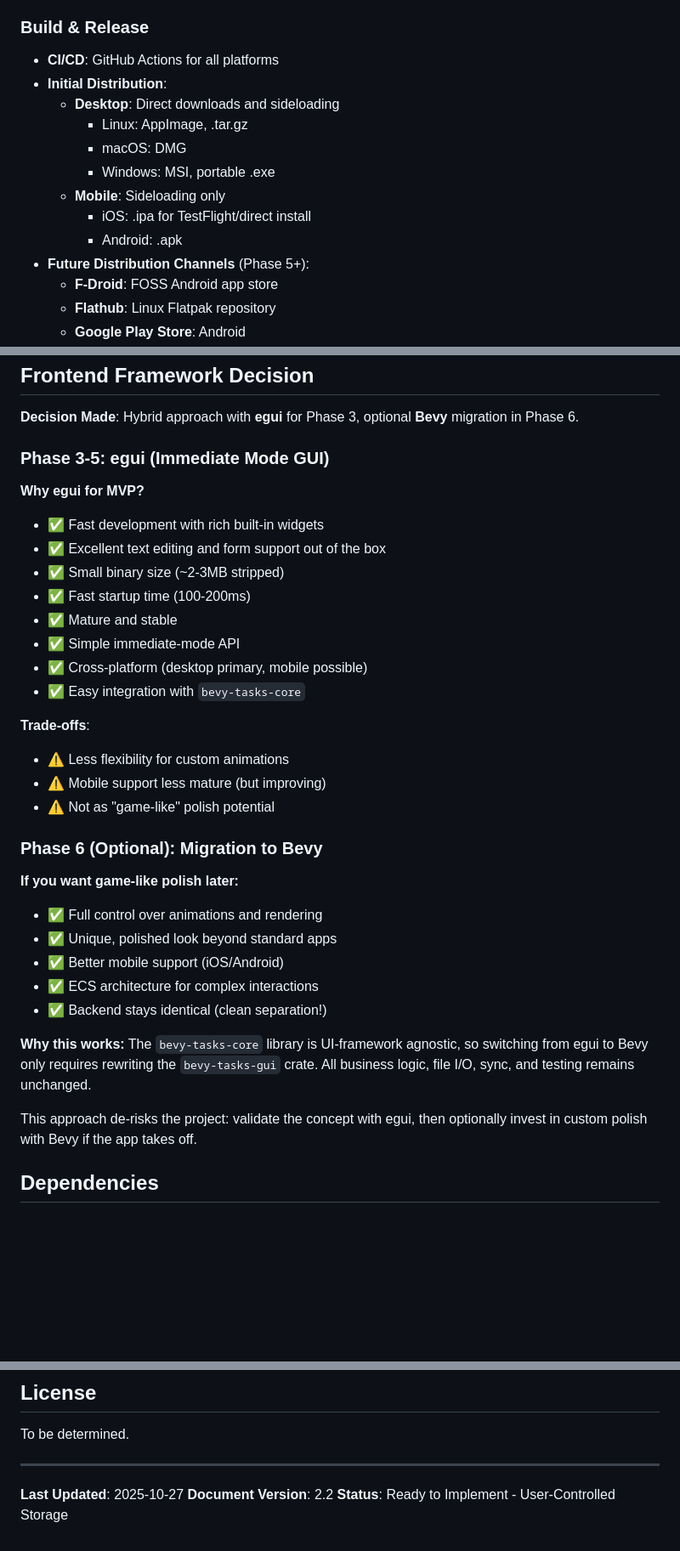
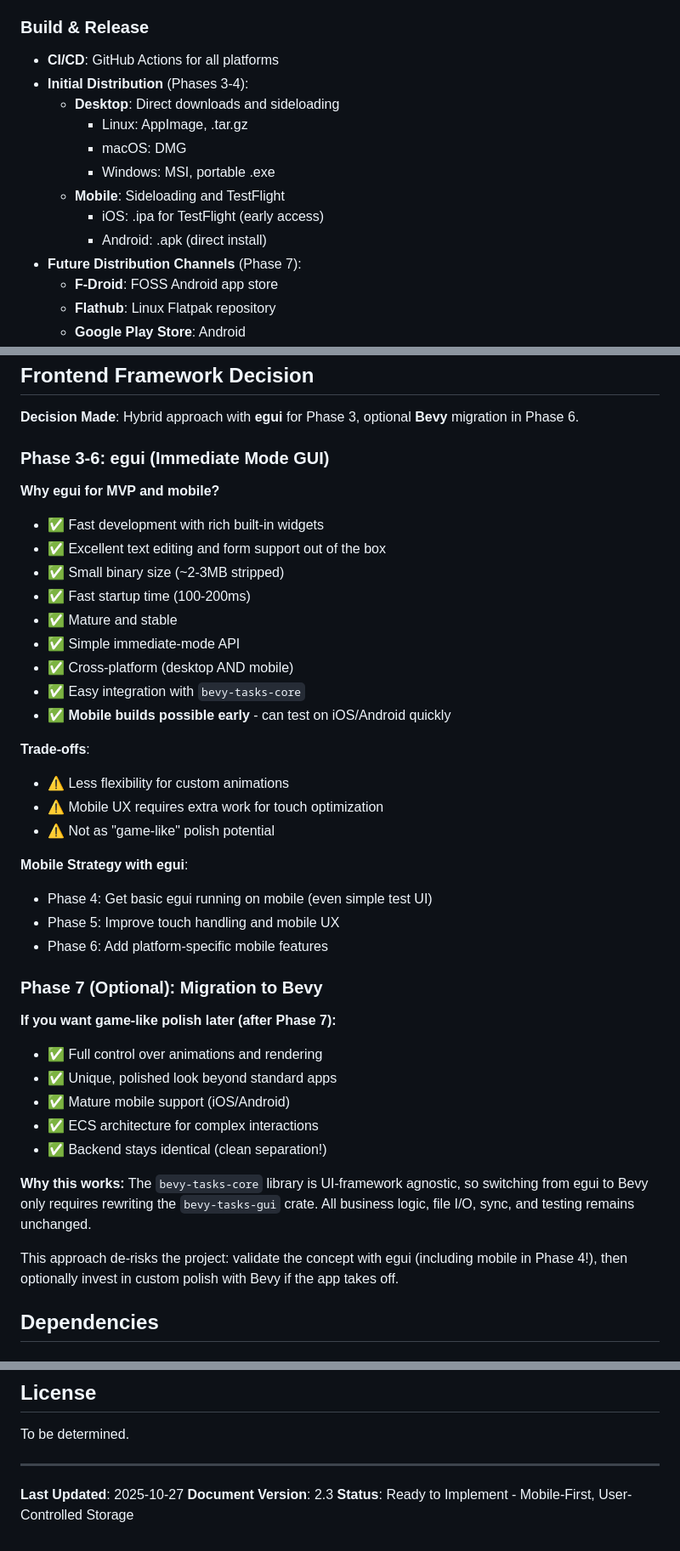
Before and after one commit to SteelDynamite/bevy-tasks, a Markdown page: PLAN.md, 3 parts joined by grey strips. Shown at 85% size. GitHub-like rendering; blank space fills up the shorter version.

```diff
--- a/PLAN.md
+++ b/PLAN.md
@@ -466,15 +497,15 @@ bevy-tasks sync --status
 
 ### Build & Release
 - **CI/CD**: GitHub Actions for all platforms
-- **Initial Distribution**:
+- **Initial Distribution** (Phases 3-4):
   - **Desktop**: Direct downloads and sideloading
     - Linux: AppImage, .tar.gz
     - macOS: DMG
     - Windows: MSI, portable .exe
-  - **Mobile**: Sideloading only
-    - iOS: .ipa for TestFlight/direct install
-    - Android: .apk
-- **Future Distribution Channels** (Phase 5+):
+  - **Mobile**: Sideloading and TestFlight
+    - iOS: .ipa for TestFlight (early access)
+    - Android: .apk (direct install)
+- **Future Distribution Channels** (Phase 7):
   - **F-Droid**: FOSS Android app store
   - **Flathub**: Linux Flatpak repository
   - **Google Play Store**: Android
@@ -528,36 +562,42 @@ bevy-tasks sync --status
 
 **Decision Made**: Hybrid approach with **egui** for Phase 3, optional **Bevy** migration in Phase 6.
 
-### Phase 3-5: egui (Immediate Mode GUI)
+### Phase 3-6: egui (Immediate Mode GUI)
 
-**Why egui for MVP?**
+**Why egui for MVP and mobile?**
 - ✅ Fast development with rich built-in widgets
 - ✅ Excellent text editing and form support out of the box
 - ✅ Small binary size (~2-3MB stripped)
 - ✅ Fast startup time (100-200ms)
 - ✅ Mature and stable
 - ✅ Simple immediate-mode API
-- ✅ Cross-platform (desktop primary, mobile possible)
+- ✅ Cross-platform (desktop AND mobile)
 - ✅ Easy integration with `bevy-tasks-core`
+- ✅ **Mobile builds possible early** - can test on iOS/Android quickly
 
 **Trade-offs**:
 - ⚠️ Less flexibility for custom animations
-- ⚠️ Mobile support less mature (but improving)
+- ⚠️ Mobile UX requires extra work for touch optimization
 - ⚠️ Not as "game-like" polish potential
 
-### Phase 6 (Optional): Migration to Bevy
+**Mobile Strategy with egui**:
+- Phase 4: Get basic egui running on mobile (even simple test UI)
+- Phase 5: Improve touch handling and mobile UX
+- Phase 6: Add platform-specific mobile features
 
-**If you want game-like polish later:**
+### Phase 7 (Optional): Migration to Bevy
+
+**If you want game-like polish later (after Phase 7):**
 - ✅ Full control over animations and rendering
 - ✅ Unique, polished look beyond standard apps
-- ✅ Better mobile support (iOS/Android)
+- ✅ Mature mobile support (iOS/Android)
 - ✅ ECS architecture for complex interactions
 - ✅ Backend stays identical (clean separation!)
 
 **Why this works:**
 The `bevy-tasks-core` library is UI-framework agnostic, so switching from egui to Bevy only requires rewriting the `bevy-tasks-gui` crate. All business logic, file I/O, sync, and testing remains unchanged.
 
-This approach de-risks the project: validate the concept with egui, then optionally invest in custom polish with Bevy if the app takes off.
+This approach de-risks the project: validate the concept with egui (including mobile in Phase 4!), then optionally invest in custom polish with Bevy if the app takes off.
 
 ## Dependencies
 
@@ -846,5 +886,5 @@ To be determined.
 ---
 
 **Last Updated**: 2025-10-27
-**Document Version**: 2.2
-**Status**: Ready to Implement - User-Controlled Storage
+**Document Version**: 2.3
+**Status**: Ready to Implement - Mobile-First, User-Controlled Storage
```
Also changed, not shown: other parts of PLAN.md (+63 -29 lines).
